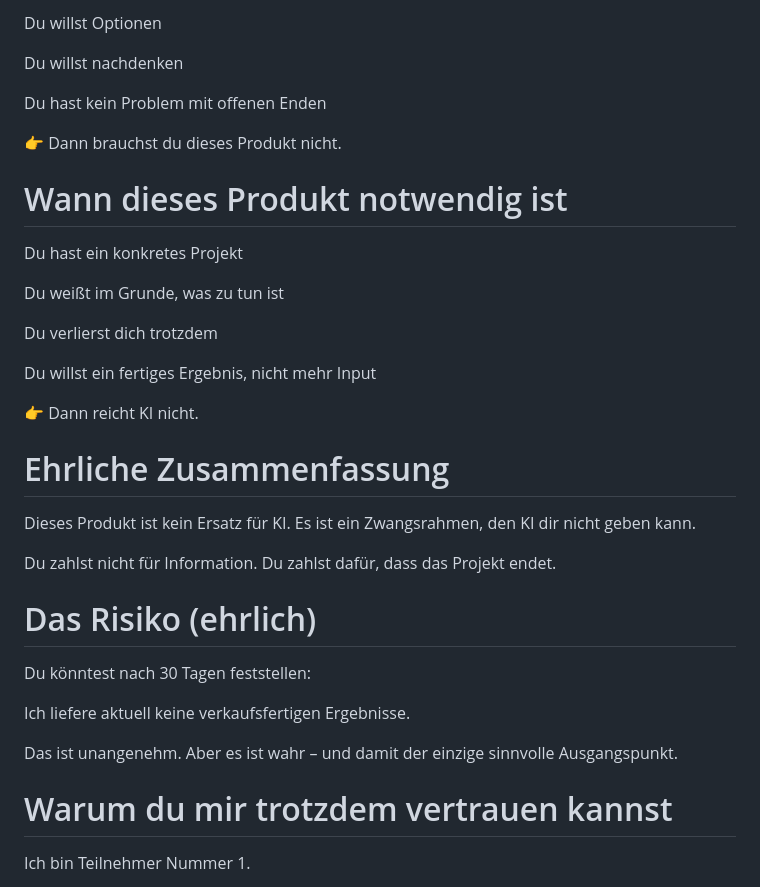
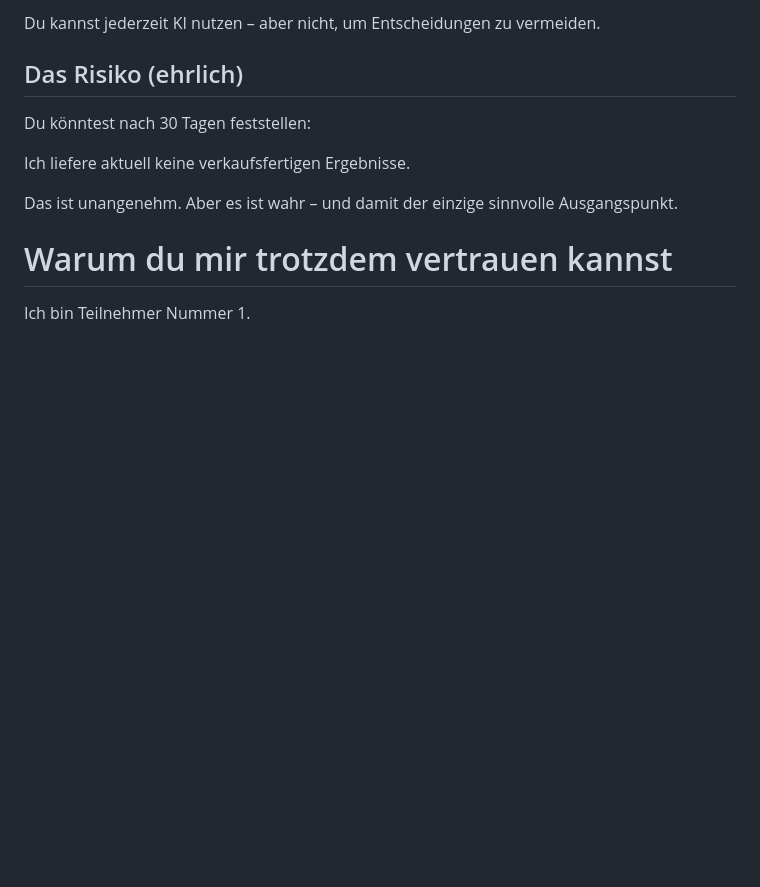
Before and after one commit to energetekk/30-Tage-Finish-Sprint-Oeffentlicher-Log, a Markdown page: index.md, the part around one of its changes. Rendered like a GitHub page; blank space fills up the shorter version.

```diff
--- a/index.md
+++ b/index.md
@@ -208,33 +168,9 @@ Du willst lernen
-Du willst Optionen
-
-Du willst nachdenken
-
-Du hast kein Problem mit offenen Enden
-
-👉 Dann brauchst du dieses Produkt nicht.
-
-# Wann dieses Produkt notwendig ist
-
-Du hast ein konkretes Projekt
-
-Du weißt im Grunde, was zu tun ist
-
-Du verlierst dich trotzdem
-
-Du willst ein fertiges Ergebnis, nicht mehr Input
-
-👉 Dann reicht KI nicht.
-
-# Ehrliche Zusammenfassung
-
-Dieses Produkt ist kein Ersatz für KI.
-Es ist ein Zwangsrahmen, den KI dir nicht geben kann.
-
-Du zahlst nicht für Information.
-Du zahlst dafür, dass das Projekt endet.
+Du kannst jederzeit KI nutzen –
+aber nicht, um Entscheidungen zu vermeiden.
 
 
-# Das Risiko (ehrlich)
+
+## Das Risiko (ehrlich)
 
 Du könntest nach 30 Tagen feststellen:
 
```
Also changed, not shown: other parts of index.md (+31 -71 lines).
